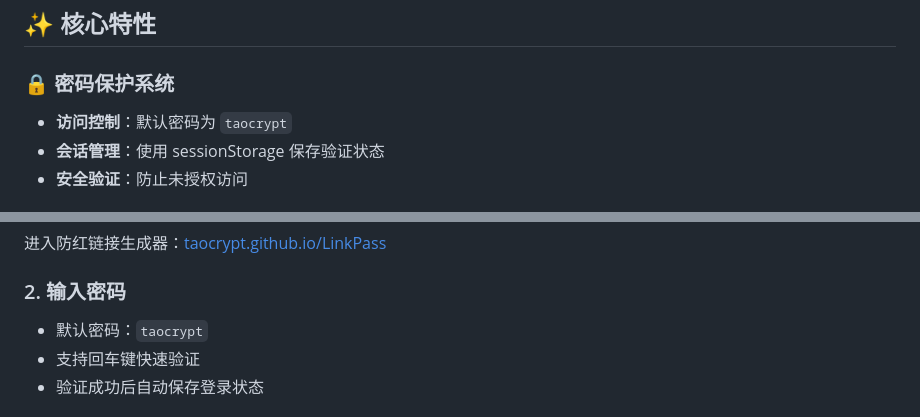
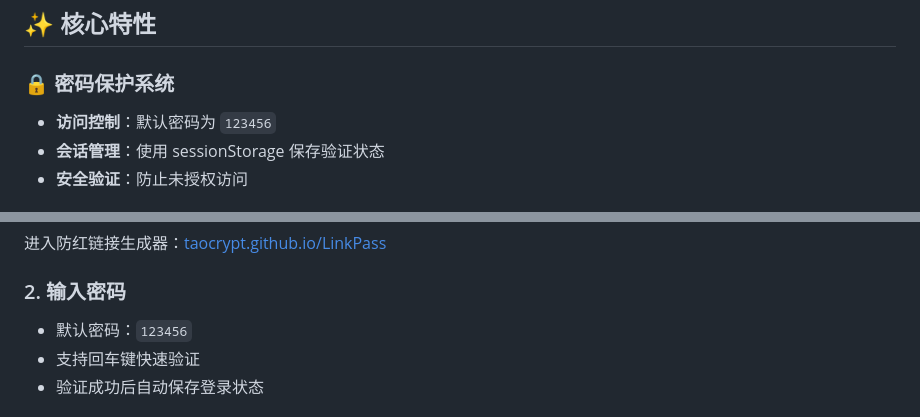
Before and after one commit to wuming5566/LinkPass, a Markdown page: README.md, 2 parts joined by grey strips. GitHub-like rendering.

Commit message:
Change default password in README
Updated the default password from 'taocrypt' to '123456' in the README.

```diff
--- a/README.md
+++ b/README.md
@@ -7,7 +7,7 @@
 ## ✨ 核心特性
 
 ### 🔒 密码保护系统
-- **访问控制**：默认密码为 `taocrypt`
+- **访问控制**：默认密码为 `123456`
 - **会话管理**：使用 sessionStorage 保存验证状态
 - **安全验证**：防止未授权访问
 
@@ -33,7 +33,7 @@
 进入防红链接生成器：[taocrypt.github.io/LinkPass](https://taocrypt.github.io/LinkPass)
 
 ### 2. 输入密码
-- 默认密码：`taocrypt`
+- 默认密码：`123456`
 - 支持回车键快速验证
 - 验证成功后自动保存登录状态
 
```
